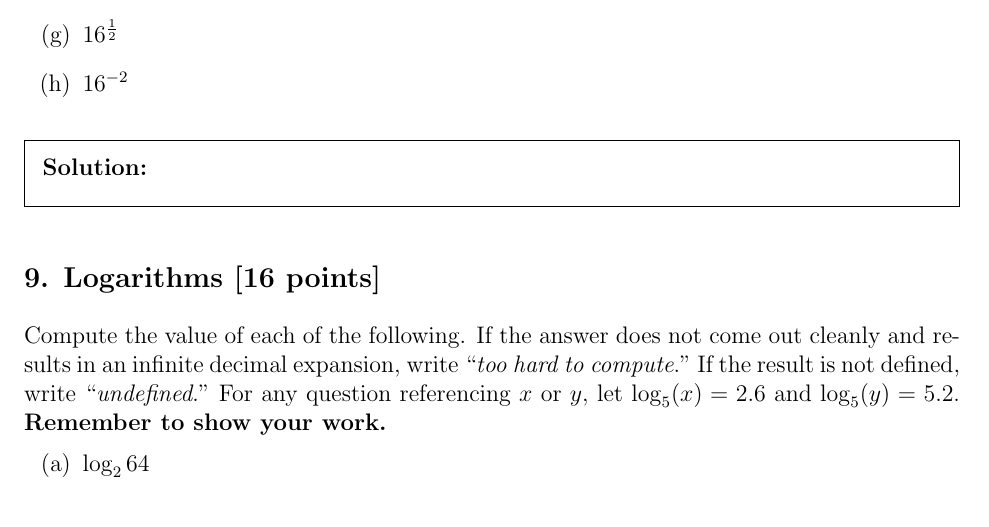
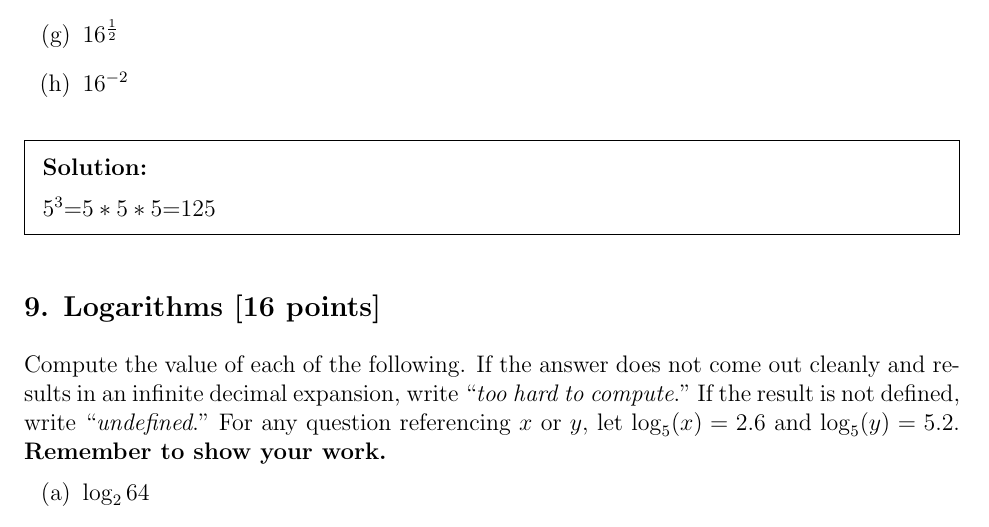
Before and after one commit to PIPIPIG233666/eecs203, a LaTeX problem sheet (hw/Assignment 0.tex): part of page 5 of 5, cut so that both start at the same text. Compiled offline with pdfLaTeX.

Commit message:
test: more qs
Signed-off-by: pppig236 <priv@pppig236.com>

```diff
--- a/hw/Assignment 0.tex
+++ b/hw/Assignment 0.tex
@@ -184,7 +184,7 @@ Compute the value of each of the following.  We encourage you to keep it in expo
 \end{qparts}
 
 \begin{solution}
-
+$5^3$=$5*5*5$=$125$
 \end{solution}
 
 \subsection*{\probnum Logarithms [16 points]}
```
Also changed, not shown: hw/Assignment 0.pdf, 3 other files.
